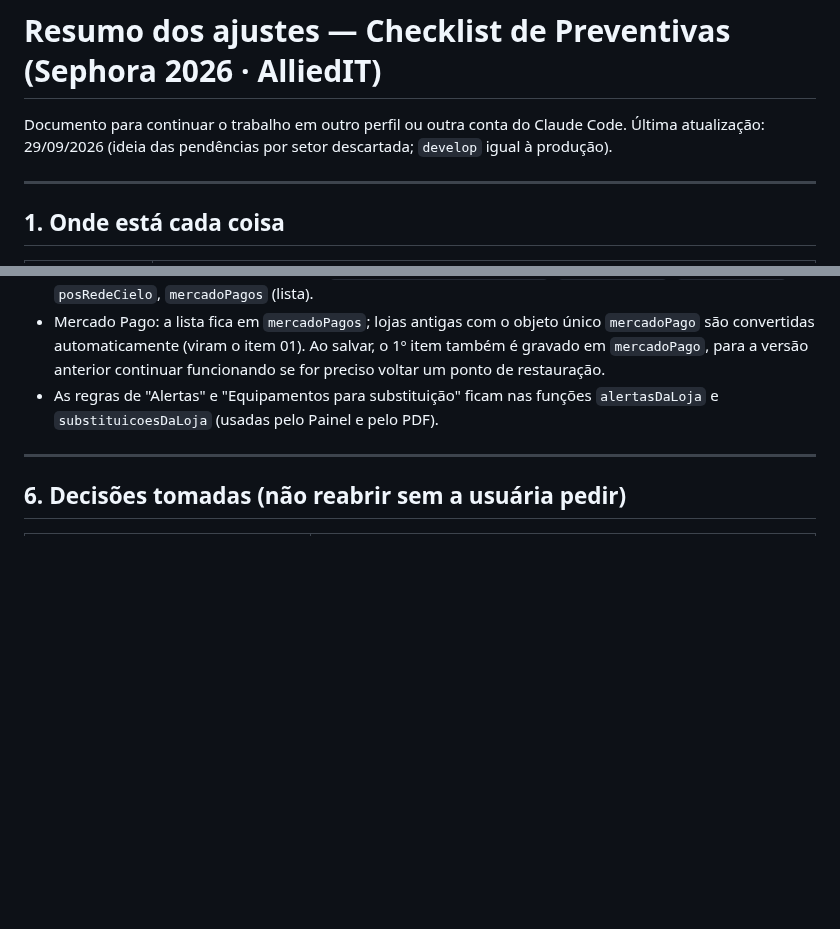
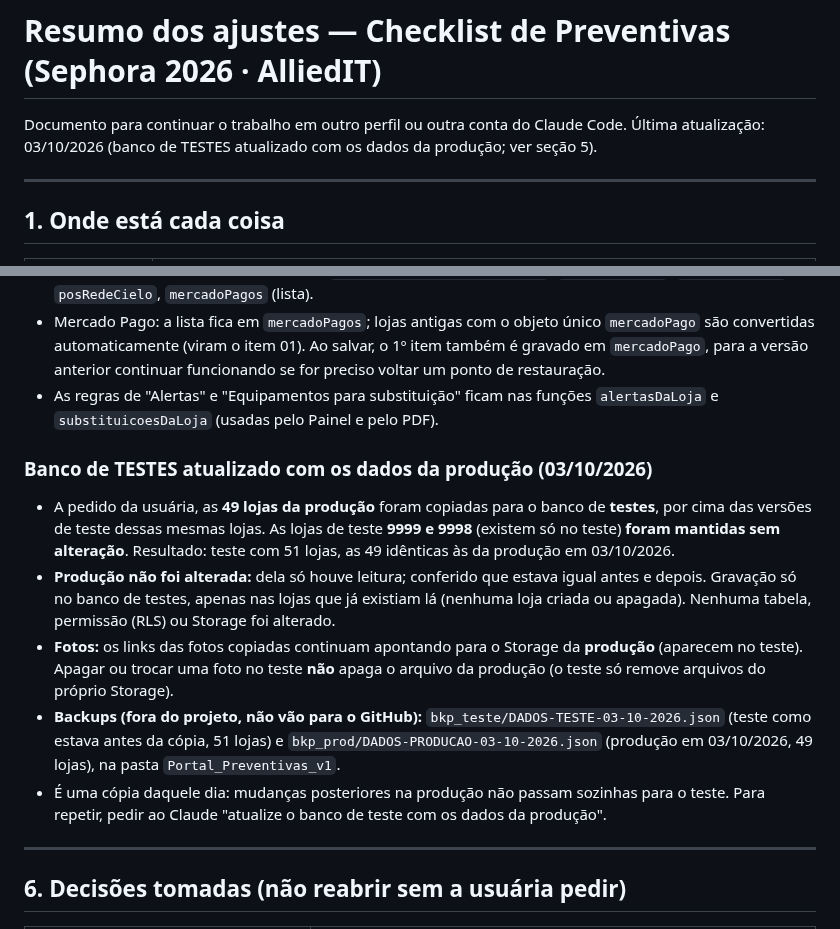
Before and after one commit to alliedit-preventivas/checklist-alliedit, a Markdown page: RESUMO-AJUSTES.md, 2 parts joined by grey strips. Drawn GitHub-style; blank space fills up the shorter version.

Commit message:
RESUMO: banco de testes atualizado com os dados da produção (03/10/2026)
Co-Authored-By: Claude Opus 5.5 <noreply@anthropic.com>

```diff
--- a/RESUMO-AJUSTES.md
+++ b/RESUMO-AJUSTES.md
@@ -1,7 +1,7 @@
 # Resumo dos ajustes — Checklist de Preventivas (Sephora 2026 · AlliedIT)
 
 Documento para continuar o trabalho em outro perfil ou outra conta do Claude Code.
-Última atualização: 29/09/2026 (ideia das pendências por setor descartada; `develop` igual à produção).
+Última atualização: 03/10/2026 (banco de TESTES atualizado com os dados da produção; ver seção 5).
 
 ---
 
@@ -167,6 +167,13 @@ Só com autorização explícita da usuária ("pode publicar"):
 - Campos novos dentro do JSON da loja: `rack.nobreak.autonomiaEaton`, `telefoneStage`, `pinpadReserva`, `posRedeCielo`, `mercadoPagos` (lista).
 - Mercado Pago: a lista fica em `mercadoPagos`; lojas antigas com o objeto único `mercadoPago` são convertidas automaticamente (viram o item 01). Ao salvar, o 1º item também é gravado em `mercadoPago`, para a versão anterior continuar funcionando se for preciso voltar um ponto de restauração.
 - As regras de "Alertas" e "Equipamentos para substituição" ficam nas funções `alertasDaLoja` e `substituicoesDaLoja` (usadas pelo Painel e pelo PDF).
+
+### Banco de TESTES atualizado com os dados da produção (03/10/2026)
+- A pedido da usuária, as **49 lojas da produção** foram copiadas para o banco de **testes**, por cima das versões de teste dessas mesmas lojas. As lojas de teste **9999 e 9998** (existem só no teste) **foram mantidas sem alteração**. Resultado: teste com 51 lojas, as 49 idênticas às da produção em 03/10/2026.
+- **Produção não foi alterada:** dela só houve leitura; conferido que estava igual antes e depois. Gravação só no banco de testes, apenas nas lojas que já existiam lá (nenhuma loja criada ou apagada). Nenhuma tabela, permissão (RLS) ou Storage foi alterado.
+- **Fotos:** os links das fotos copiadas continuam apontando para o Storage da **produção** (aparecem no teste). Apagar ou trocar uma foto no teste **não** apaga o arquivo da produção (o teste só remove arquivos do próprio Storage).
+- **Backups (fora do projeto, não vão para o GitHub):** `bkp_teste/DADOS-TESTE-03-10-2026.json` (teste como estava antes da cópia, 51 lojas) e `bkp_prod/DADOS-PRODUCAO-03-10-2026.json` (produção em 03/10/2026, 49 lojas), na pasta `Portal_Preventivas_v1`.
+- É uma cópia daquele dia: mudanças posteriores na produção não passam sozinhas para o teste. Para repetir, pedir ao Claude "atualize o banco de teste com os dados da produção".
 
 ---
 
```
